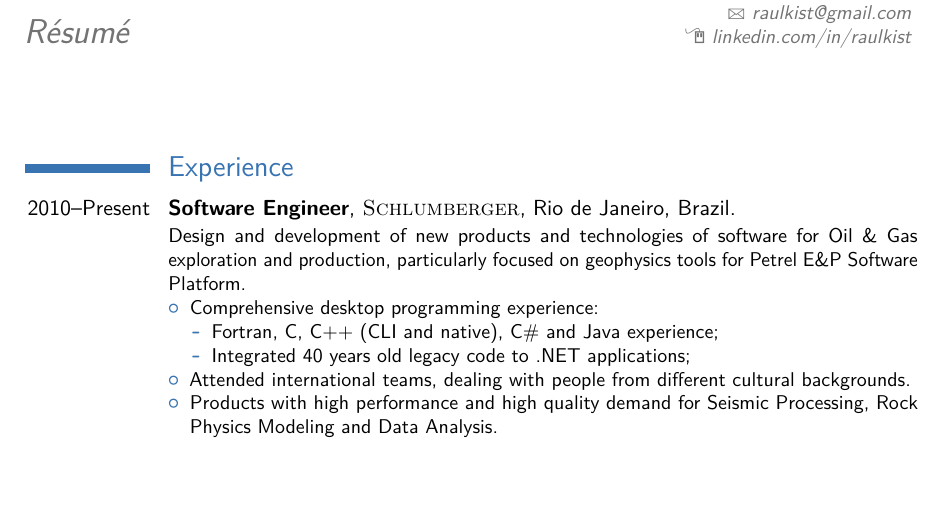
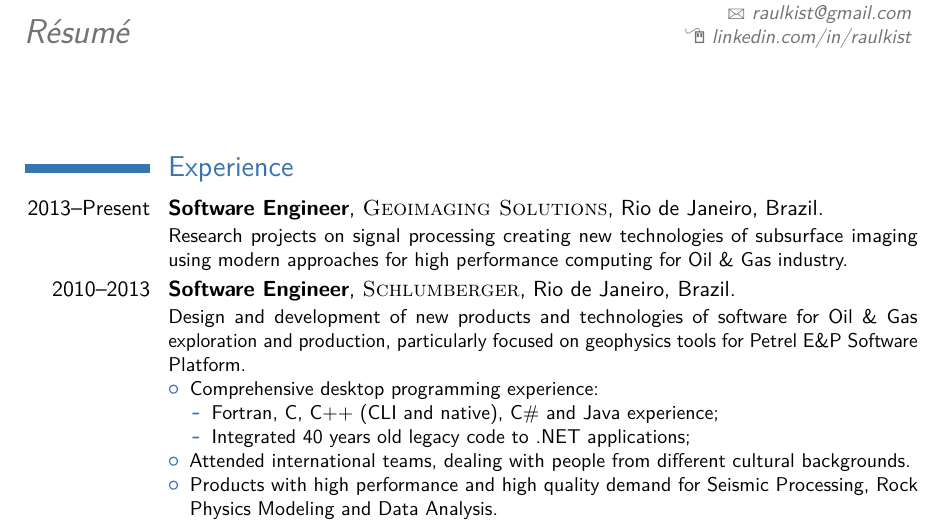
Before and after one commit to rkist/resume, a LaTeX CV (Raul Kist.tex): part of page 1 of 2, cut so that both start at the same text, the shorter picture padded with empty space. Compiled offline with pdfLaTeX.

Commit message:
Adding GIS
=]

```diff
--- a/Raul Kist.tex
+++ b/Raul Kist.tex
@@ -90,7 +90,16 @@
 
 \section{Experience}
 
-\cventry{2010--Present}{Software Engineer}{\textsc{Schlumberger}}{Rio de Janeiro}{Brazil}
+
+\cventry{2013--Present}{Software Engineer}{\textsc{Geoimaging Solutions}}{Rio de Janeiro}{Brazil}
+{
+Research projects on signal processing creating new technologies of subsurface imaging using modern approaches for high performance computing for Oil \& Gas industry.
+}
+
+
+
+
+\cventry{2010--2013}{Software Engineer}{\textsc{Schlumberger}}{Rio de Janeiro}{Brazil}
 {
 Design and development of new products and technologies of software for Oil \& Gas exploration and production, particularly focused on geophysics tools for Petrel E\&P Software Platform.
 \begin{itemize}
```
Also changed, not shown: Raul Kist.pdf, 2 other files.
